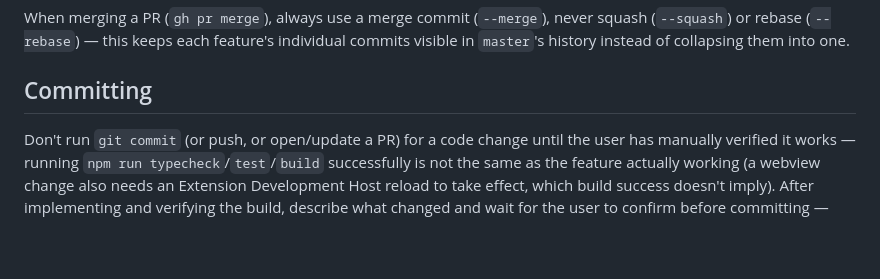
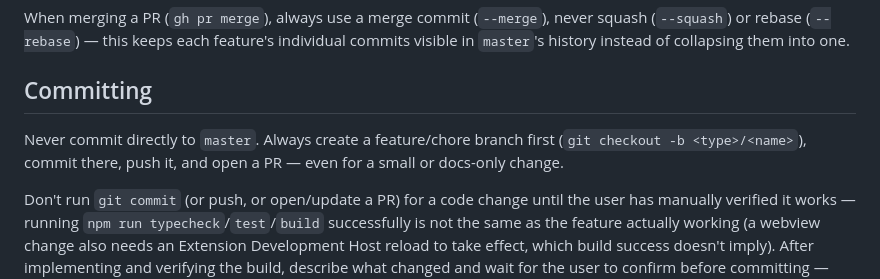
Before and after one commit to m-tmatma/revision-graph, a Markdown page: CLAUDE.md, the part around the change. Drawn GitHub-style; blank space fills up the shorter version.

Commit message:
CLAUDE.md: never commit directly to master
Co-Authored-By: Claude Sonnet 5 <noreply@anthropic.com>

```diff
--- a/CLAUDE.md
+++ b/CLAUDE.md
@@ -20,6 +20,10 @@ keeps each feature's individual commits visible in `master`'s history
 instead of collapsing them into one.
 
 ## Committing
+
+Never commit directly to `master`. Always create a feature/chore branch
+first (`git checkout -b <type>/<name>`), commit there, push it, and open
+a PR — even for a small or docs-only change.
 
 Don't run `git commit` (or push, or open/update a PR) for a code change
 until the user has manually verified it works — running `npm run
```
